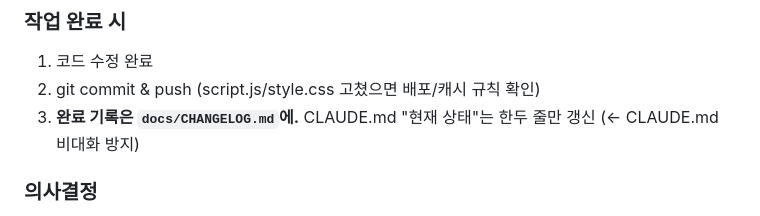
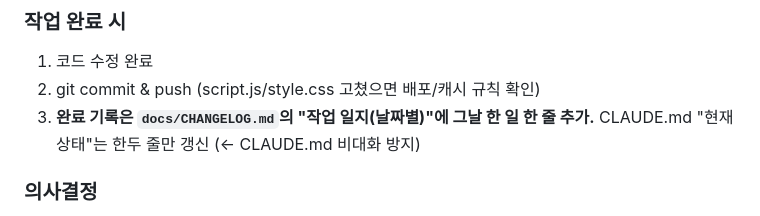
Before and after one commit to kimsrain3-rgb/ABC_FROG, a Markdown page: CLAUDE.md, the part around the change. Rendered like a GitHub page.

```diff
--- a/CLAUDE.md
+++ b/CLAUDE.md
@@ -117,7 +117,7 @@ ABC_FROG/
 ### 작업 완료 시
 1. 코드 수정 완료
 2. git commit & push (script.js/style.css 고쳤으면 배포/캐시 규칙 확인)
-3. **완료 기록은 `docs/CHANGELOG.md`에.** CLAUDE.md "현재 상태"는 한두 줄만 갱신 (← CLAUDE.md 비대화 방지)
+3. **완료 기록은 `docs/CHANGELOG.md`의 "작업 일지(날짜별)"에 그날 한 일 한 줄 추가.** CLAUDE.md "현재 상태"는 한두 줄만 갱신 (← CLAUDE.md 비대화 방지)
 
 ### 의사결정
 - 기획 방향 변경 → 반드시 사용자 확인 후 진행
```
Also changed, not shown: docs/CHANGELOG.md (+27 -0 lines).
